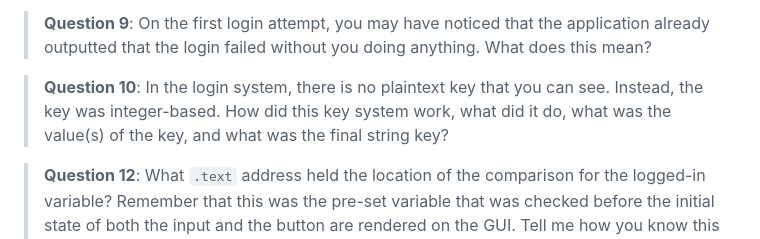
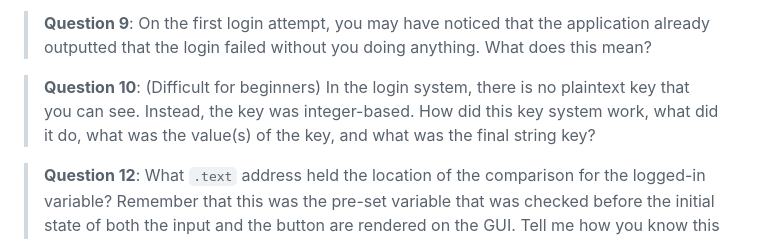
Before and after one commit to SkyPenguinLabs/REplay, a Markdown page: README.md, the part around the change. GitHub-like rendering.

```diff
--- a/README.md
+++ b/README.md
@@ -74,7 +74,7 @@ If you want to answer some questions, then here is a good map to do that with.
 
 > **Question 9**: On the first login attempt, you may have noticed that the application already outputted that the login failed without you doing anything. What does this mean?
 
-> **Question 10**: In the login system, there is no plaintext key that you can see. Instead, the key was integer-based. How did this key system work, what did it do, what was the value(s) of the key, and what was the final string key?
+> **Question 10**: (Difficult for beginners) In the login system, there is no plaintext key that you can see. Instead, the key was integer-based. How did this key system work, what did it do, what was the value(s) of the key, and what was the final string key?
 
 > **Question 12**: What `.text` address held the location of the comparison for the logged-in variable? Remember that this was the pre-set variable that was checked before the initial state of both the input and the button are rendered on the GUI. Tell me how you know this :D
 
```
